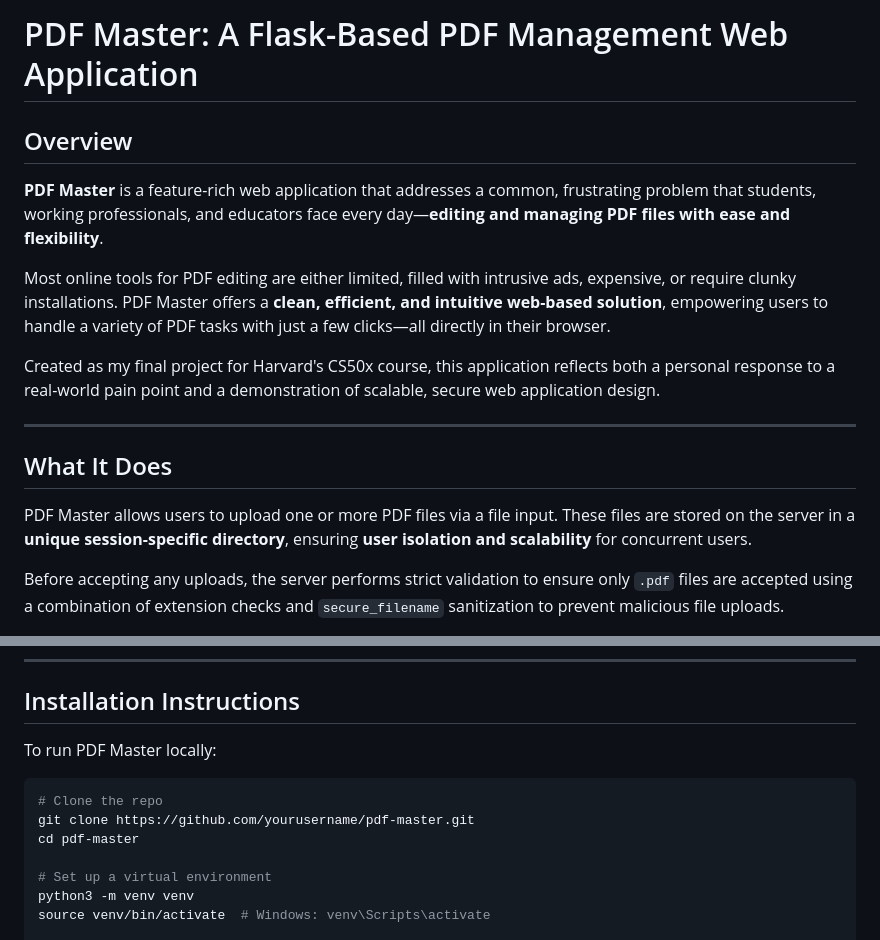
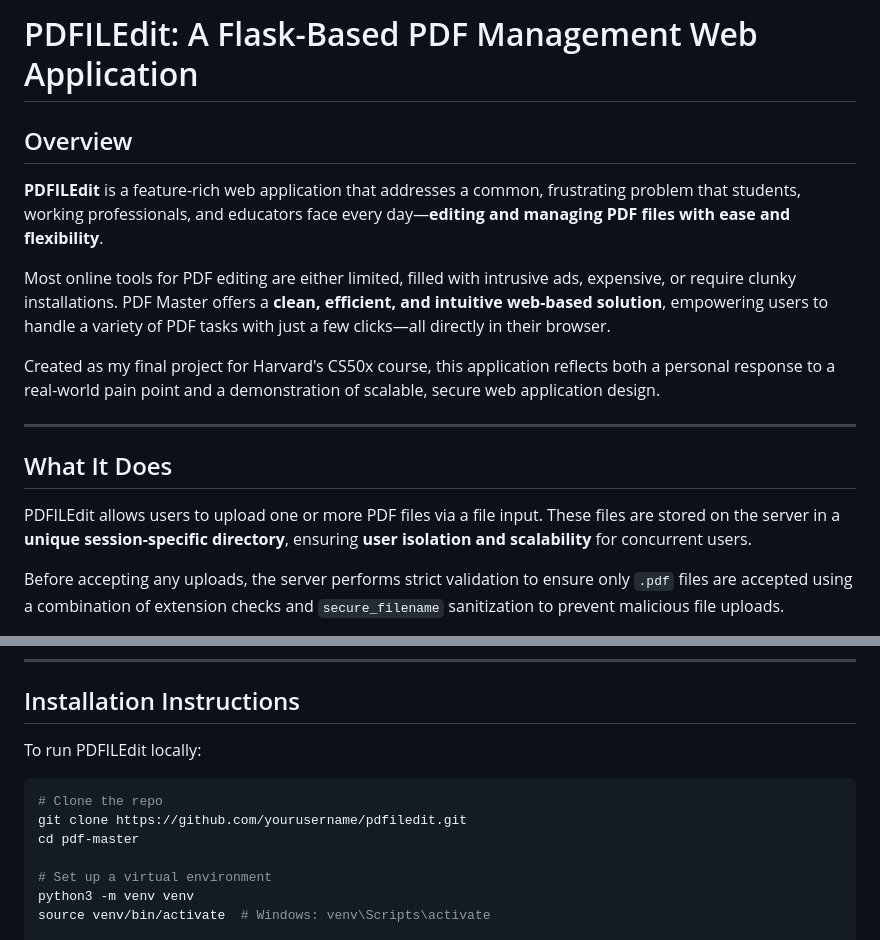
Before and after one commit to shiverin/PDFILEdit, a Markdown page: README.md, 2 parts joined by grey strips. GitHub-like rendering.

````diff
--- a/README.md
+++ b/README.md
@@ -1,8 +1,8 @@
-# PDF Master: A Flask-Based PDF Management Web Application
+# PDFILEdit: A Flask-Based PDF Management Web Application
 
 ## Overview
 
-**PDF Master** is a feature-rich web application that addresses a common, frustrating problem that students, working professionals, and educators face every day—**editing and managing PDF files with ease and flexibility**.
+**PDFILEdit** is a feature-rich web application that addresses a common, frustrating problem that students, working professionals, and educators face every day—**editing and managing PDF files with ease and flexibility**.
 
 Most online tools for PDF editing are either limited, filled with intrusive ads, expensive, or require clunky installations. PDF Master offers a **clean, efficient, and intuitive web-based solution**, empowering users to handle a variety of PDF tasks with just a few clicks—all directly in their browser.
 
@@ -12,7 +12,7 @@ Created as my final project for Harvard's CS50x course, this application reflect
 
 ## What It Does
 
-PDF Master allows users to upload one or more PDF files via a file input. These files are stored on the server in a **unique session-specific directory**, ensuring **user isolation and scalability** for concurrent users.
+PDFILEdit allows users to upload one or more PDF files via a file input. These files are stored on the server in a **unique session-specific directory**, ensuring **user isolation and scalability** for concurrent users.
 
 Before accepting any uploads, the server performs strict validation to ensure only `.pdf` files are accepted using a combination of extension checks and `secure_filename` sanitization to prevent malicious file uploads.
 
@@ -82,11 +82,11 @@ Researching the correct libraries and methods to layer these components was a si
 
 ## Installation Instructions
 
-To run PDF Master locally:
+To run PDFILEdit locally:
 
 ```bash
 # Clone the repo
-git clone https://github.com/yourusername/pdf-master.git
+git clone https://github.com/yourusername/pdfiledit.git
 cd pdf-master
 
 # Set up a virtual environment
````
